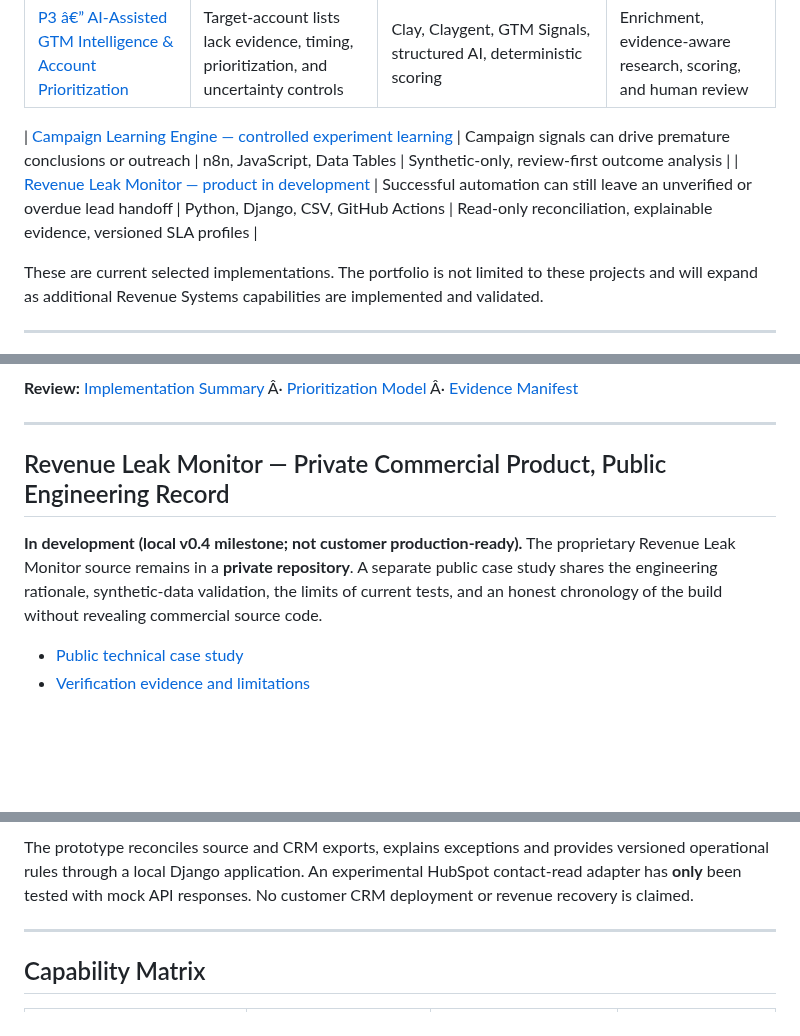
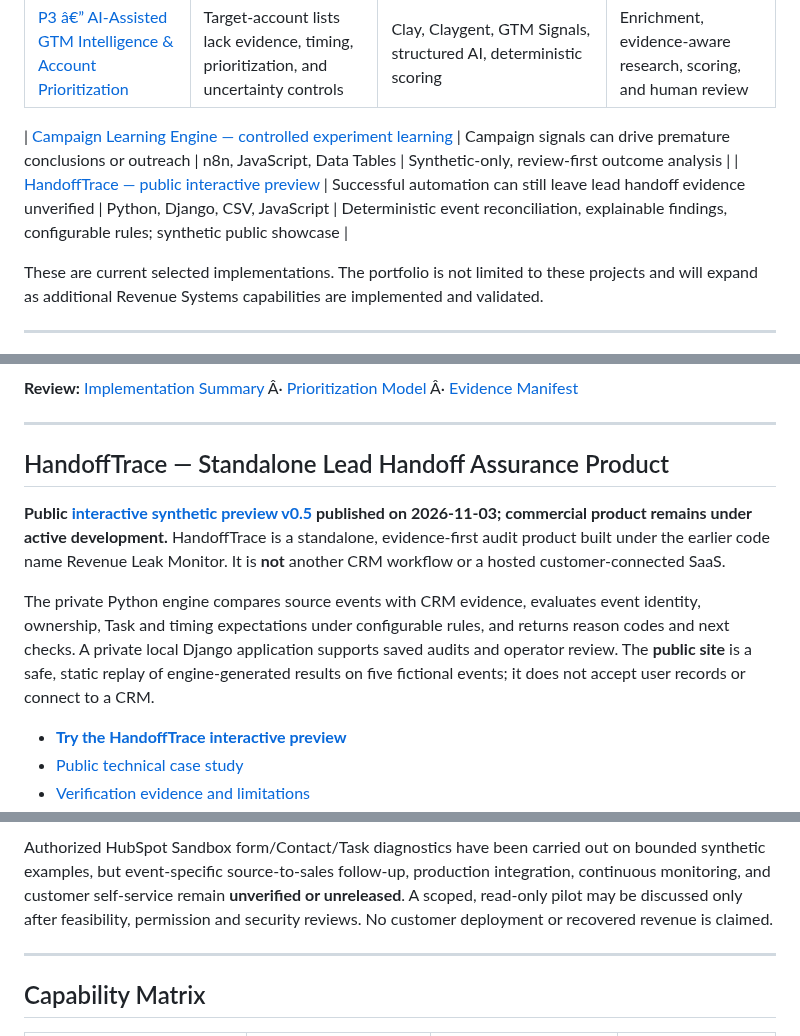
Before and after one commit to mahdi-eqbal/revenue-systems-gtm-engineering-portfolio, a Markdown page: README.md, 3 parts joined by grey strips. Rendered like a GitHub page; blank space fills up the shorter version.

Commit message:
docs(portfolio): point HandoffTrace entry to launched synthetic preview and updated case study

```diff
--- a/README.md
+++ b/README.md
@@ -20,7 +20,7 @@ Selected end-to-end implementations across CRM architecture, GTM automation, ope
 | [P3 â€” AI-Assisted GTM Intelligence & Account Prioritization](https://github.com/mahdi-eqbal/p3-ai-gtm-intelligence-system) | Target-account lists lack evidence, timing, prioritization, and uncertainty controls | Clay, Claygent, GTM Signals, structured AI, deterministic scoring | Enrichment, evidence-aware research, scoring, and human review |
 
 | [Campaign Learning Engine — controlled experiment learning](https://github.com/mahdi-eqbal/revenue-systems-gtm-engineering-portfolio/tree/main/projects/campaign-learning-engine) | Campaign signals can drive premature conclusions or outreach | n8n, JavaScript, Data Tables | Synthetic-only, review-first outcome analysis |
-| [Revenue Leak Monitor — product in development](https://github.com/mahdi-eqbal/revenue-systems-gtm-engineering-portfolio/tree/main/projects/revenue-leak-monitor) | Successful automation can still leave an unverified or overdue lead handoff | Python, Django, CSV, GitHub Actions | Read-only reconciliation, explainable evidence, versioned SLA profiles |
+| [HandoffTrace — public interactive preview](https://github.com/mahdi-eqbal/revenue-systems-gtm-engineering-portfolio/tree/main/projects/revenue-leak-monitor) | Successful automation can still leave lead handoff evidence unverified | Python, Django, CSV, JavaScript | Deterministic event reconciliation, explainable findings, configurable rules; synthetic public showcase |
 
 These are current selected implementations. The portfolio is not limited to these projects and will expand as additional Revenue Systems capabilities are implemented and validated.
 
@@ -135,9 +135,12 @@ Target Accounts
 
 ---
 
-## Revenue Leak Monitor — Private Commercial Product, Public Engineering Record
+## HandoffTrace — Standalone Lead Handoff Assurance Product
 
-**In development (local v0.4 milestone; not customer production-ready).** The proprietary Revenue Leak Monitor source remains in a **private repository**. A separate public case study shares the engineering rationale, synthetic-data validation, the limits of current tests, and an honest chronology of the build without revealing commercial source code.
+**Public [interactive synthetic preview v0.5](https://handofftrace.htlabs.workers.dev/) published on 2026-11-03; commercial product remains under active development.** HandoffTrace is a standalone, evidence-first audit product built under the earlier code name Revenue Leak Monitor. It is **not** another CRM workflow or a hosted customer-connected SaaS.
 
+The private Python engine compares source events with CRM evidence, evaluates event identity, ownership, Task and timing expectations under configurable rules, and returns reason codes and next checks. A private local Django application supports saved audits and operator review. The **public site** is a safe, static replay of engine-generated results on five fictional events; it does not accept user records or connect to a CRM.
+
+- **[Try the HandoffTrace interactive preview](https://handofftrace.htlabs.workers.dev/)**
 - [Public technical case study](projects/revenue-leak-monitor/README.md)
 - [Verification evidence and limitations](projects/revenue-leak-monitor/EVIDENCE.md)
@@ -146,5 +149,5 @@ Target Accounts
 
-The prototype reconciles source and CRM exports, explains exceptions and provides versioned operational rules through a local Django application. An experimental HubSpot contact-read adapter has **only** been tested with mock API responses. No customer CRM deployment or revenue recovery is claimed.
+Authorized HubSpot Sandbox form/Contact/Task diagnostics have been carried out on bounded synthetic examples, but event-specific source-to-sales follow-up, production integration, continuous monitoring, and customer self-service remain **unverified or unreleased**. A scoped, read-only pilot may be discussed only after feasibility, permission and security reviews. No customer deployment or recovered revenue is claimed.
 
 ---
 
```
Also changed, not shown: other parts of README.md (+3 -3 lines).
